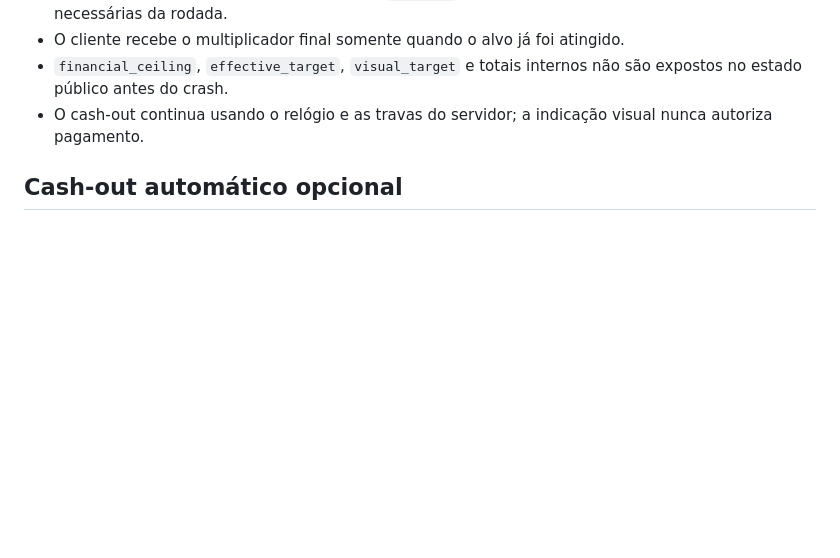
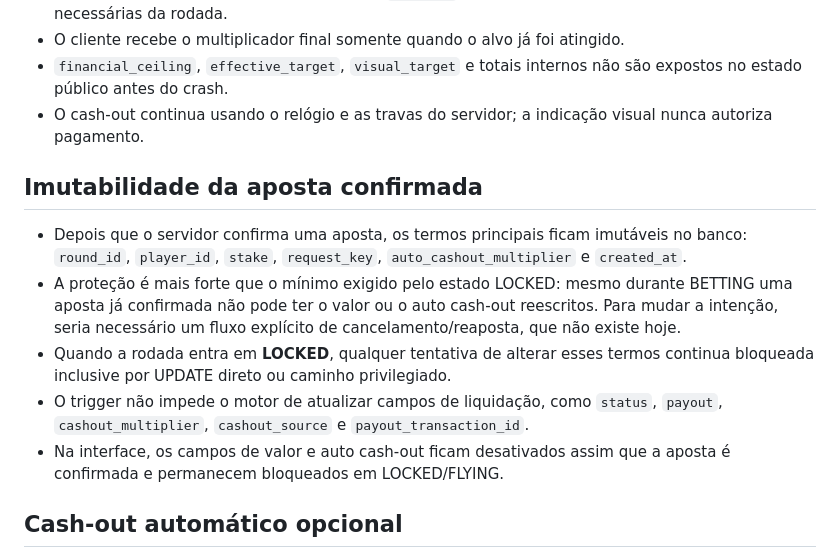
Before and after one commit to Progaminy/jogos-lendarios, a Markdown page: AVIATOR_LOGIC.md, the part around the change. GitHub-like rendering; blank space fills up the shorter version.

Commit message:
docs: define immutable confirmed Aviator bets

```diff
--- a/AVIATOR_LOGIC.md
+++ b/AVIATOR_LOGIC.md
@@ -45,6 +45,14 @@
 - O cliente recebe o multiplicador final somente quando o alvo já foi atingido.
 - `financial_ceiling`, `effective_target`, `visual_target` e totais internos não são expostos no estado público antes do crash.
 - O cash-out continua usando o relógio e as travas do servidor; a indicação visual nunca autoriza pagamento.
+
+## Imutabilidade da aposta confirmada
+
+- Depois que o servidor confirma uma aposta, os termos principais ficam imutáveis no banco: `round_id`, `player_id`, `stake`, `request_key`, `auto_cashout_multiplier` e `created_at`.
+- A proteção é mais forte que o mínimo exigido pelo estado LOCKED: mesmo durante BETTING uma aposta já confirmada não pode ter o valor ou o auto cash-out reescritos. Para mudar a intenção, seria necessário um fluxo explícito de cancelamento/reaposta, que não existe hoje.
+- Quando a rodada entra em **LOCKED**, qualquer tentativa de alterar esses termos continua bloqueada inclusive por UPDATE direto ou caminho privilegiado.
+- O trigger não impede o motor de atualizar campos de liquidação, como `status`, `payout`, `cashout_multiplier`, `cashout_source` e `payout_transaction_id`.
+- Na interface, os campos de valor e auto cash-out ficam desativados assim que a aposta é confirmada e permanecem bloqueados em LOCKED/FLYING.
 
 ## Cash-out automático opcional
 
```
